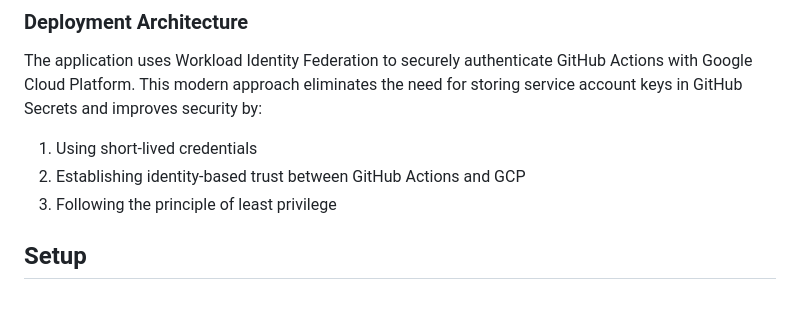
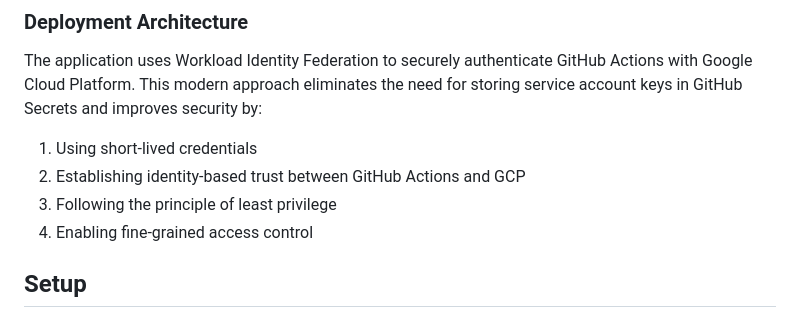
Before and after one commit to PrimeDeviation/GenCertify, a Markdown page: README.md, the part around the change. Drawn GitHub-style.

Commit message:
Update deployment architecture section with fine-grained access control point

```diff
--- a/README.md
+++ b/README.md
@@ -34,6 +34,7 @@ The application uses Workload Identity Federation to securely authenticate GitHu
 1. Using short-lived credentials
 2. Establishing identity-based trust between GitHub Actions and GCP
 3. Following the principle of least privilege
+4. Enabling fine-grained access control
 
 ## Setup
 
```
